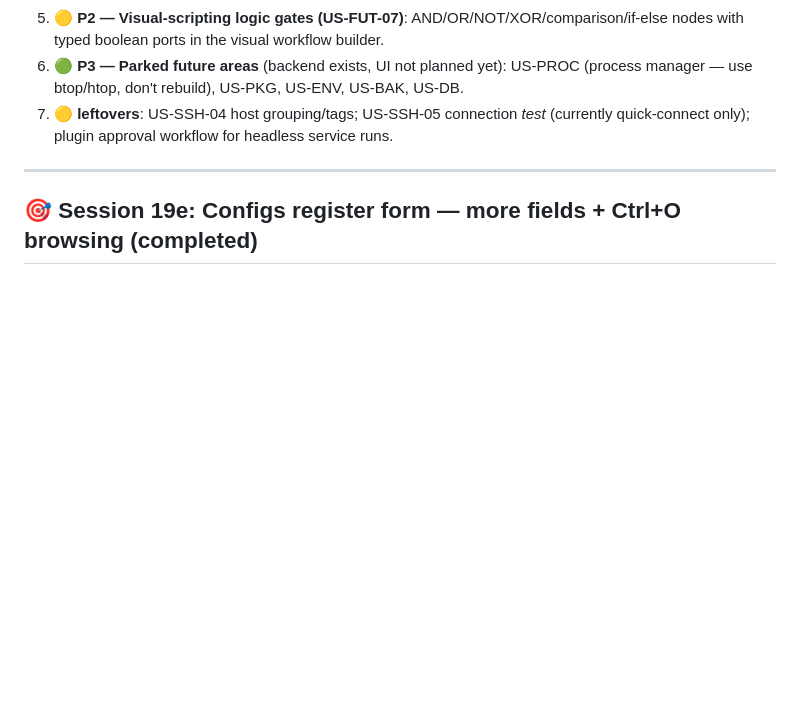
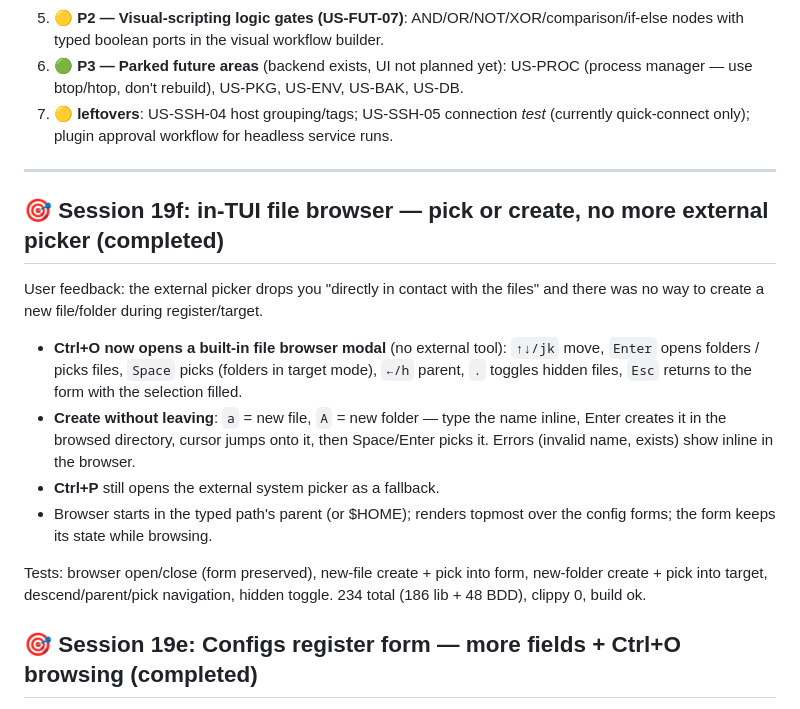
Before and after one commit to Le-4gr/TUI_OP_HUB, a Markdown page: WORK.md, the part around the change. GitHub-like rendering; blank space fills up the shorter version.

Commit message:
docs: WORK.md session 19f (in-TUI file browser)

```diff
--- a/WORK.md
+++ b/WORK.md
@@ -25,6 +25,26 @@
    quick-connect only); plugin approval workflow for headless service runs.
 
 ---
+## 🎯 Session 19f: in-TUI file browser — pick or create, no more external picker (completed)
+
+User feedback: the external picker drops you "directly in contact with the files" and
+there was no way to create a new file/folder during register/target.
+
+- **Ctrl+O now opens a built-in file browser modal** (no external tool): `↑↓/jk` move,
+  `Enter` opens folders / picks files, `Space` picks (folders in target mode), `←/h`
+  parent, `.` toggles hidden files, `Esc` returns to the form with the selection filled.
+- **Create without leaving**: `a` = new file, `A` = new folder — type the name inline,
+  Enter creates it in the browsed directory, cursor jumps onto it, then Space/Enter
+  picks it. Errors (invalid name, exists) show inline in the browser.
+- **Ctrl+P** still opens the external system picker as a fallback.
+- Browser starts in the typed path's parent (or $HOME); renders topmost over the
+  config forms; the form keeps its state while browsing.
+
+Tests: browser open/close (form preserved), new-file create + pick into form,
+new-folder create + pick into target, descend/parent/pick navigation, hidden toggle.
+234 total (186 lib + 48 BDD), clippy 0, build ok.
+
+
 ## 🎯 Session 19e: Configs register form — more fields + Ctrl+O browsing (completed)
 
 User asked for a better "new" and "add target" screen, browsing like import/export, and
```
